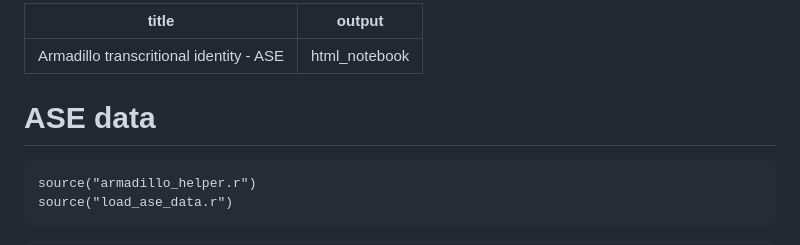
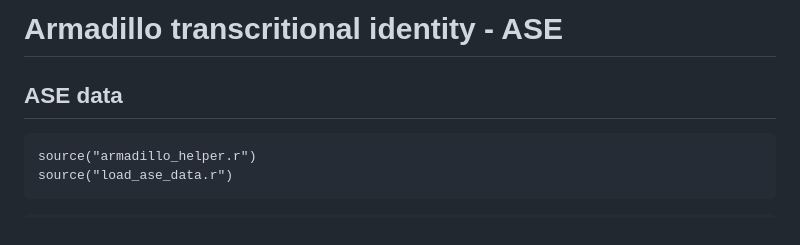
Before and after one commit to sarbal/ayotochtli, a Markdown page: notebooks/ase_analysis_notebook.md, the part around the change printed below. GitHub-like rendering.

````diff
--- a/notebooks/ase_analysis_notebook.md
+++ b/notebooks/ase_analysis_notebook.md
@@ -1,8 +1,6 @@
----
-title: "Armadillo transcritional identity - ASE"
-output: html_notebook
----
-# ASE data
+# Armadillo transcritional identity - ASE
+
+## ASE data
 ```{r}
 source("armadillo_helper.r")
 source("load_ase_data.r")
````
Also changed, not shown: other parts of notebooks/ase_analysis_notebook.md (+9 -9 lines).
